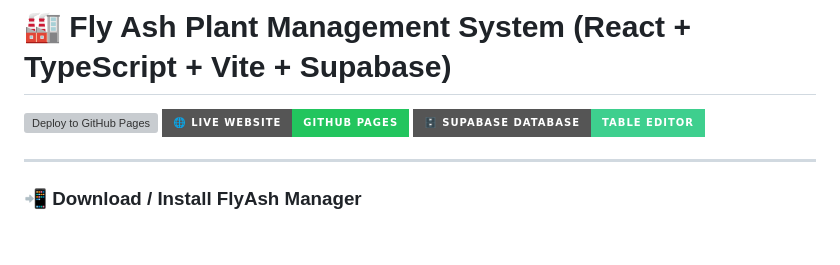
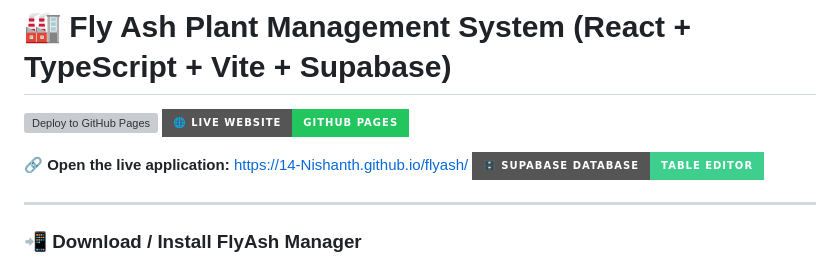
Before and after one commit to 14-Nishanth/flyash, a Markdown page: README.md, the part around the change. Rendered like a GitHub page; badges without logos; blank space fills up the shorter version; grey boxes are pictures that could not be loaded.

Commit message:
Add a direct open-app link to README

```diff
--- a/README.md
+++ b/README.md
@@ -2,6 +2,8 @@
 
 [![Deploy to GitHub Pages](https://github.com/14-Nishanth/flyash/actions/workflows/deploy.yml/badge.svg)](https://github.com/14-Nishanth/flyash/actions/workflows/deploy.yml)
 [![Live Demo](https://img.shields.io/badge/🌐_Live_Website-GitHub_Pages-22c55e?style=for-the-badge)](https://14-nishanth.github.io/flyash/)
+
+**🔗 Open the live application:** https://14-Nishanth.github.io/flyash/
 [![Supabase Database](https://img.shields.io/badge/🗄️_Supabase_Database-Table_Editor-3ecf8e?style=for-the-badge)](https://supabase.com/dashboard/project/laqpdlasfxearjtnnouu/editor)
 
 ---
```
